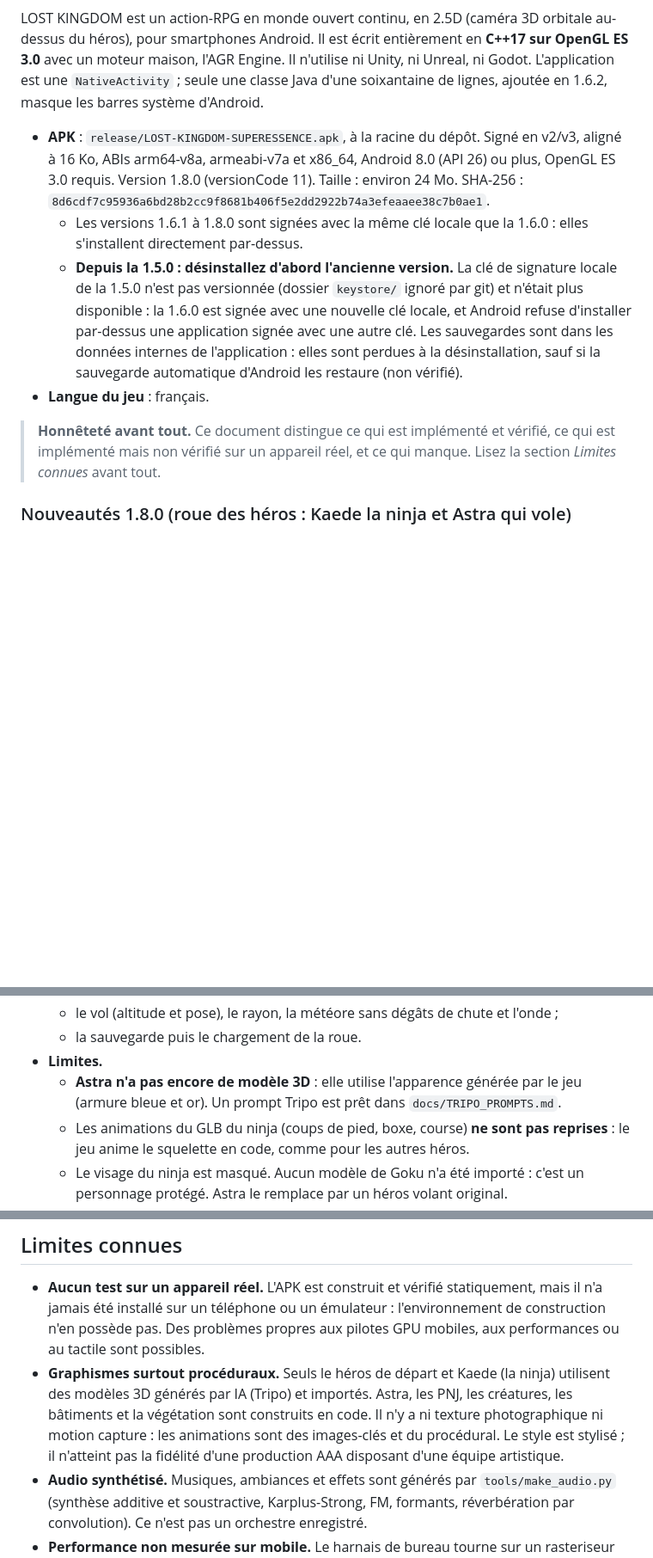
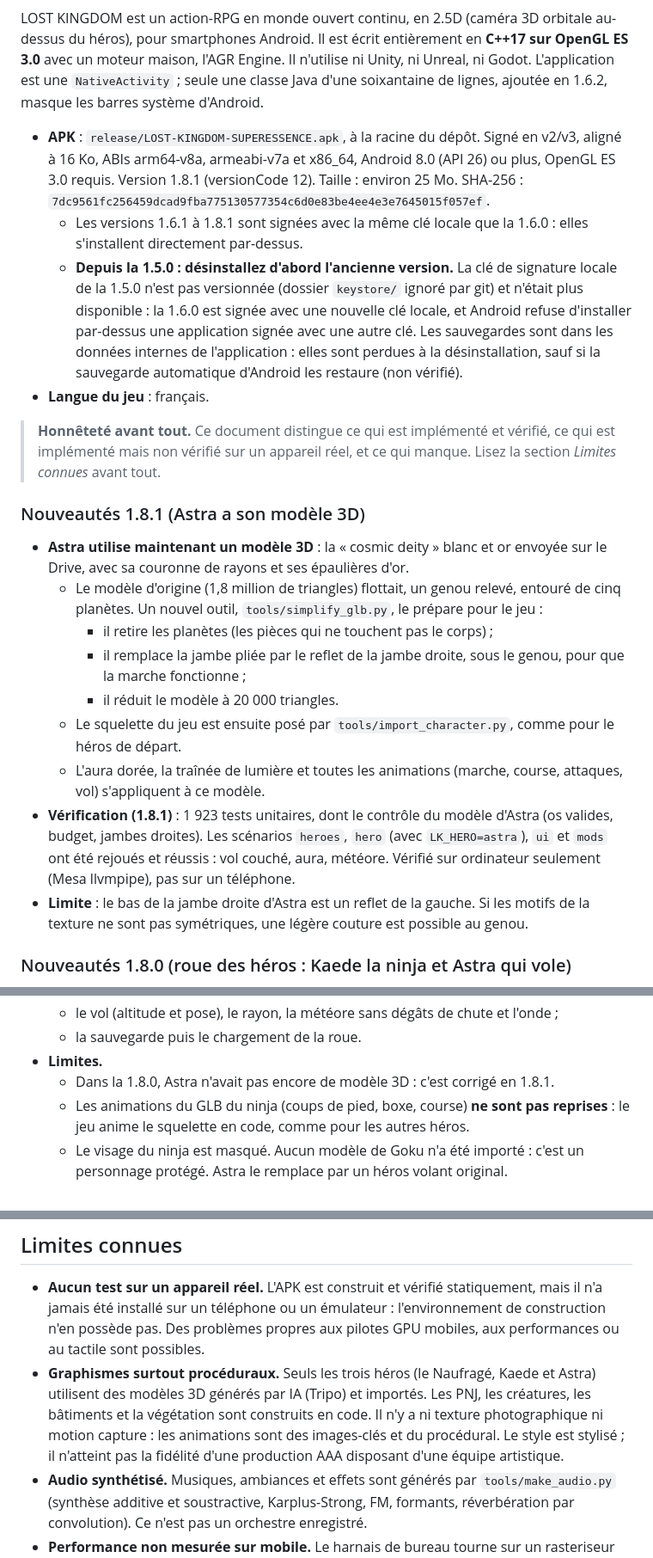
Before and after one commit to julienots/FILE, a Markdown page: lostkingdom/README.md, 3 parts joined by grey strips. Shown at 86% size. Rendered like a GitHub page; blank space fills up the shorter version.

```diff
--- a/lostkingdom/README.md
+++ b/lostkingdom/README.md
@@ -6,12 +6,24 @@
 
 LOST KINGDOM est un action-RPG en monde ouvert continu, en 2.5D (caméra 3D orbitale au-dessus du héros), pour smartphones Android. Il est écrit entièrement en **C++17 sur OpenGL ES 3.0** avec un moteur maison, l'AGR Engine. Il n'utilise ni Unity, ni Unreal, ni Godot. L'application est une `NativeActivity` ; seule une classe Java d'une soixantaine de lignes, ajoutée en 1.6.2, masque les barres système d'Android.
 
-- **APK** : `release/LOST-KINGDOM-SUPERESSENCE.apk`, à la racine du dépôt. Signé en v2/v3, aligné à 16 Ko, ABIs arm64-v8a, armeabi-v7a et x86_64, Android 8.0 (API 26) ou plus, OpenGL ES 3.0 requis. Version 1.8.0 (versionCode 11). Taille : environ 24 Mo. SHA-256 : `8d6cdf7c95936a6bd28b2cc9f8681b406f5e2dd2922b74a3efeaaee38c7b0ae1`.
-  - Les versions 1.6.1 à 1.8.0 sont signées avec la même clé locale que la 1.6.0 : elles s'installent directement par-dessus.
+- **APK** : `release/LOST-KINGDOM-SUPERESSENCE.apk`, à la racine du dépôt. Signé en v2/v3, aligné à 16 Ko, ABIs arm64-v8a, armeabi-v7a et x86_64, Android 8.0 (API 26) ou plus, OpenGL ES 3.0 requis. Version 1.8.1 (versionCode 12). Taille : environ 25 Mo. SHA-256 : `7dc9561fc256459dcad9fba775130577354c6d0e83be4ee4e3e7645015f057ef`.
+  - Les versions 1.6.1 à 1.8.1 sont signées avec la même clé locale que la 1.6.0 : elles s'installent directement par-dessus.
   - **Depuis la 1.5.0 : désinstallez d'abord l'ancienne version.** La clé de signature locale de la 1.5.0 n'est pas versionnée (dossier `keystore/` ignoré par git) et n'était plus disponible : la 1.6.0 est signée avec une nouvelle clé locale, et Android refuse d'installer par-dessus une application signée avec une autre clé. Les sauvegardes sont dans les données internes de l'application : elles sont perdues à la désinstallation, sauf si la sauvegarde automatique d'Android les restaure (non vérifié).
 - **Langue du jeu** : français.
 
 > **Honnêteté avant tout.** Ce document distingue ce qui est implémenté et vérifié, ce qui est implémenté mais non vérifié sur un appareil réel, et ce qui manque. Lisez la section *Limites connues* avant tout.
+
+### Nouveautés 1.8.1 (Astra a son modèle 3D)
+
+- **Astra utilise maintenant un modèle 3D** : la « cosmic deity » blanc et or envoyée sur le Drive, avec sa couronne de rayons et ses épaulières d'or.
+  - Le modèle d'origine (1,8 million de triangles) flottait, un genou relevé, entouré de cinq planètes. Un nouvel outil, `tools/simplify_glb.py`, le prépare pour le jeu :
+    - il retire les planètes (les pièces qui ne touchent pas le corps) ;
+    - il remplace la jambe pliée par le reflet de la jambe droite, sous le genou, pour que la marche fonctionne ;
+    - il réduit le modèle à 20 000 triangles.
+  - Le squelette du jeu est ensuite posé par `tools/import_character.py`, comme pour le héros de départ.
+  - L'aura dorée, la traînée de lumière et toutes les animations (marche, course, attaques, vol) s'appliquent à ce modèle.
+- **Vérification (1.8.1)** : 1 923 tests unitaires, dont le contrôle du modèle d'Astra (os valides, budget, jambes droites). Les scénarios `heroes`, `hero` (avec `LK_HERO=astra`), `ui` et `mods` ont été rejoués et réussis : vol couché, aura, météore. Vérifié sur ordinateur seulement (Mesa llvmpipe), pas sur un téléphone.
+- **Limite** : le bas de la jambe droite d'Astra est un reflet de la gauche. Si les motifs de la texture ne sont pas symétriques, une légère couture est possible au genou.
 
 ### Nouveautés 1.8.0 (roue des héros : Kaede la ninja et Astra qui vole)
 
@@ -51,7 +63,7 @@ LOST KINGDOM est un action-RPG en monde ouvert continu, en 2.5D (caméra 3D orbi
   - le vol (altitude et pose), le rayon, la météore sans dégâts de chute et l'onde ;
   - la sauvegarde puis le chargement de la roue.
 - **Limites.**
-  - **Astra n'a pas encore de modèle 3D** : elle utilise l'apparence générée par le jeu (armure bleue et or). Un prompt Tripo est prêt dans `docs/TRIPO_PROMPTS.md`.
+  - Dans la 1.8.0, Astra n'avait pas encore de modèle 3D : c'est corrigé en 1.8.1.
   - Les animations du GLB du ninja (coups de pied, boxe, course) **ne sont pas reprises** : le jeu anime le squelette en code, comme pour les autres héros.
   - Le visage du ninja est masqué. Aucun modèle de Goku n'a été importé : c'est un personnage protégé. Astra le remplace par un héros volant original.
   - Le vol et la roue n'ont pas été essayés sur un téléphone.
@@ -400,7 +412,7 @@ Légende :
 ## Limites connues
 
 - **Aucun test sur un appareil réel.** L'APK est construit et vérifié statiquement, mais il n'a jamais été installé sur un téléphone ou un émulateur : l'environnement de construction n'en possède pas. Des problèmes propres aux pilotes GPU mobiles, aux performances ou au tactile sont possibles.
-- **Graphismes surtout procéduraux.** Seuls le héros de départ et Kaede (la ninja) utilisent des modèles 3D générés par IA (Tripo) et importés. Astra, les PNJ, les créatures, les bâtiments et la végétation sont construits en code. Il n'y a ni texture photographique ni motion capture : les animations sont des images-clés et du procédural. Le style est stylisé ; il n'atteint pas la fidélité d'une production AAA disposant d'une équipe artistique.
+- **Graphismes surtout procéduraux.** Seuls les trois héros (le Naufragé, Kaede et Astra) utilisent des modèles 3D générés par IA (Tripo) et importés. Les PNJ, les créatures, les bâtiments et la végétation sont construits en code. Il n'y a ni texture photographique ni motion capture : les animations sont des images-clés et du procédural. Le style est stylisé ; il n'atteint pas la fidélité d'une production AAA disposant d'une équipe artistique.
 - **Audio synthétisé.** Musiques, ambiances et effets sont générés par `tools/make_audio.py` (synthèse additive et soustractive, Karplus-Strong, FM, formants, réverbération par convolution). Ce n'est pas un orchestre enregistré.
 - **Performance non mesurée sur mobile.** Le harnais de bureau tourne sur un rasteriseur logiciel, à environ 120 ms par image : ce chiffre ne dit rien d'un GPU mobile. Les profils Faible et Économie d'énergie réduisent la distance de vue, les ombres, l'herbe et le post-traitement.
 - **Signature locale.** L'APK est signé avec une clé locale générée au moment de la construction, qui n'est pas versionnée. Pour une publication sur le Play Store, il faut le re-signer avec votre propre clé (voir ci-dessous) et produire un AAB.
```
Also changed, not shown: lostkingdom/docs/TRIPO_PROMPTS.md (+3 -1 lines), lostkingdom/assets/models/hero_flyer.jpg (added), 6 other files.
